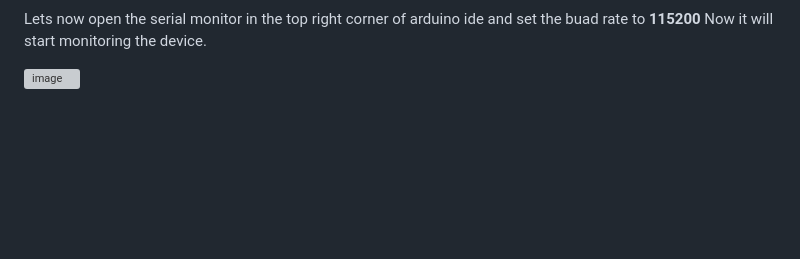
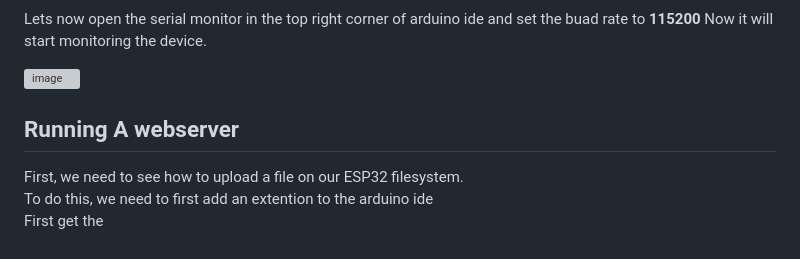
Before and after one commit to bigwhoman/mini-tutorials_ESP32_WebServer, a Markdown page: README.md, the part around the change. GitHub-like rendering; blank space fills up the shorter version; grey boxes are pictures that could not be loaded.

```diff
--- a/README.md
+++ b/README.md
@@ -101,3 +101,8 @@ Lets now open the serial monitor in the top right corner of arduino ide and set
 Now it will start monitoring the device. <br>
 
 ![image](https://github.com/bigwhoman/mini-tutorials_ESP32_WebServer/assets/79264715/12307210-bcb8-4a97-b7b1-45b05e75be2e)
+
+## Running A webserver
+First, we need to see how to upload a file on our ESP32 filesystem. <br>
+To do this, we need to first add an extention to the arduino ide <br>
+First get the
```
